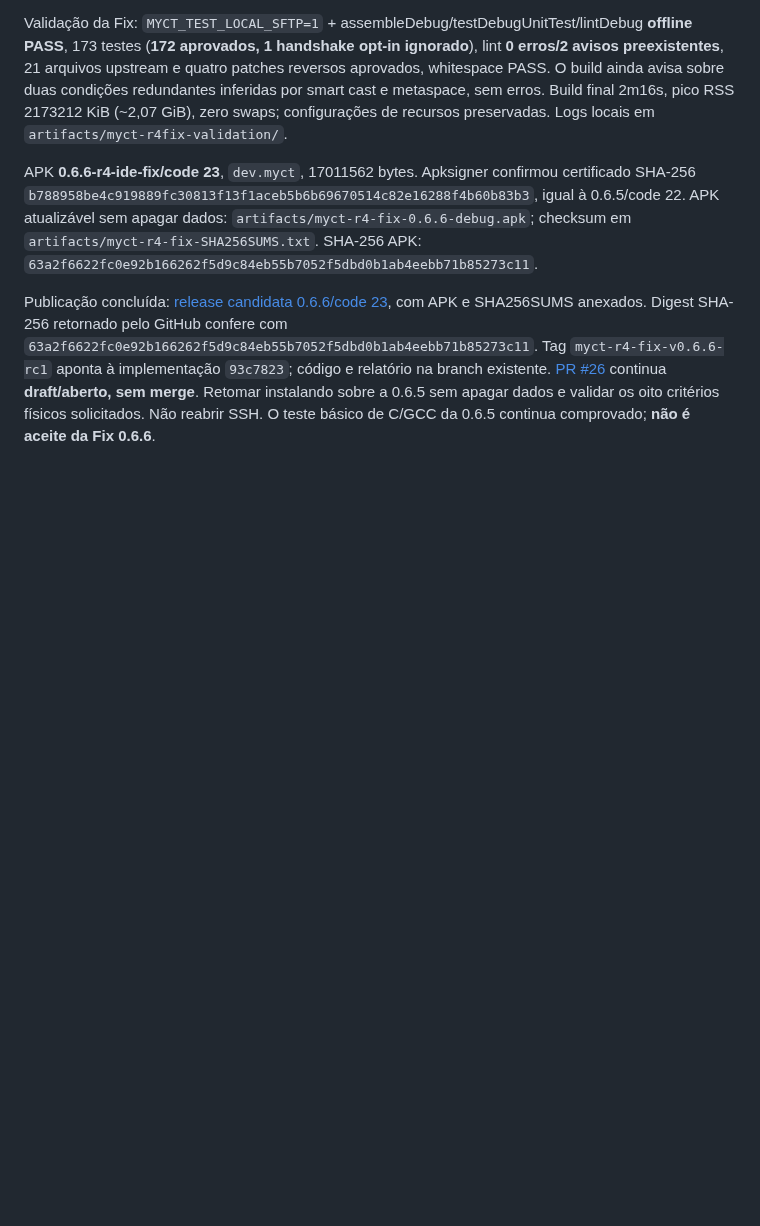
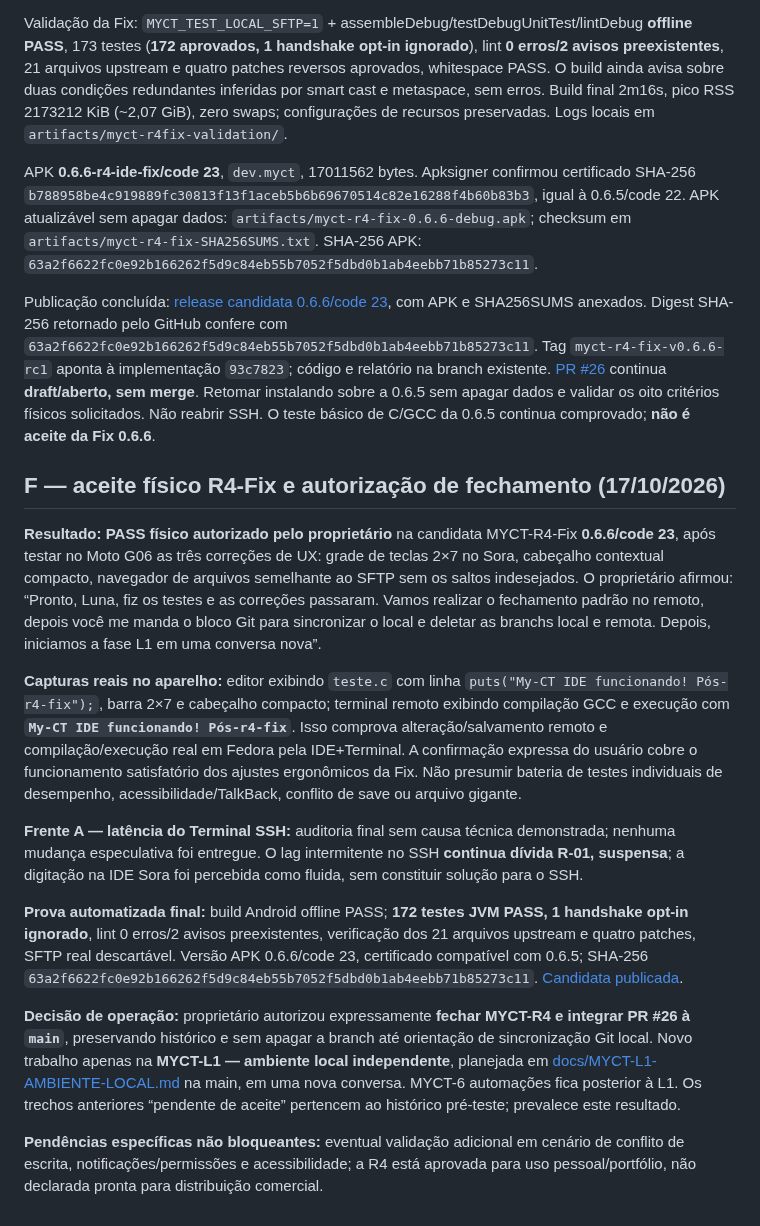
Before and after one commit to Samuel-Francisco-AS/My-CT, a Markdown page: docs/MYCT-R4-TERMINAL-IDE.md, the part around the change. Rendered like a GitHub page; blank space fills up the shorter version.

Commit message:
docs(myct-r4): registrar PASS no Moto e autorização para fechamento

```diff
--- a/docs/MYCT-R4-TERMINAL-IDE.md
+++ b/docs/MYCT-R4-TERMINAL-IDE.md
@@ -245,3 +245,18 @@ na branch existente. [PR #26](https://github.com/Samuel-Francisco-AS/My-CT/pull/
 continua **draft/aberto, sem merge**. Retomar instalando sobre a 0.6.5 sem apagar
 dados e validar os oito critérios físicos solicitados. Não reabrir SSH. O teste
 básico de C/GCC da 0.6.5 continua comprovado; **não é aceite da Fix 0.6.6**.
+
+
+## F — aceite físico R4-Fix e autorização de fechamento (17/10/2026)
+
+**Resultado:** **PASS físico autorizado pelo proprietário** na candidata MYCT-R4-Fix **0.6.6/code 23**, após testar no Moto G06 as três correções de UX: grade de teclas 2×7 no Sora, cabeçalho contextual compacto, navegador de arquivos semelhante ao SFTP sem os saltos indesejados. O proprietário afirmou: “Pronto, Luna, fiz os testes e as correções passaram. Vamos realizar o fechamento padrão no remoto, depois você me manda o bloco Git para sincronizar o local e deletar as branchs local e remota. Depois, iniciamos a fase L1 em uma conversa nova”.
+
+**Capturas reais no aparelho:** editor exibindo `teste.c` com linha `puts("My-CT IDE funcionando! Pós-r4-fix");`, barra 2×7 e cabeçalho compacto; terminal remoto exibindo compilação GCC e execução com **`My-CT IDE funcionando! Pós-r4-fix`**. Isso comprova alteração/salvamento remoto e compilação/execução real em Fedora pela IDE+Terminal. A confirmação expressa do usuário cobre o funcionamento satisfatório dos ajustes ergonômicos da Fix. Não presumir bateria de testes individuais de desempenho, acessibilidade/TalkBack, conflito de save ou arquivo gigante.
+
+**Frente A — latência do Terminal SSH:** auditoria final sem causa técnica demonstrada; nenhuma mudança especulativa foi entregue. O lag intermitente no SSH **continua dívida R-01, suspensa**; a digitação na IDE Sora foi percebida como fluida, sem constituir solução para o SSH.
+
+**Prova automatizada final:** build Android offline PASS; **172 testes JVM PASS, 1 handshake opt-in ignorado**, lint 0 erros/2 avisos preexistentes, verificação dos 21 arquivos upstream e quatro patches, SFTP real descartável. Versão APK 0.6.6/code 23, certificado compatível com 0.6.5; SHA-256 `63a2f6622fc0e92b166262f5d9c84eb55b7052f5dbd0b1ab4eebb71b85273c11`. [Candidata publicada](https://github.com/Samuel-Francisco-AS/My-CT/releases/tag/myct-r4-fix-v0.6.6-rc1).
+
+**Decisão de operação:** proprietário autorizou expressamente **fechar MYCT-R4 e integrar PR #26 à `main`**, preservando histórico e sem apagar a branch até orientação de sincronização Git local. Novo trabalho apenas na **MYCT-L1 — ambiente local independente**, planejada em [docs/MYCT-L1-AMBIENTE-LOCAL.md](MYCT-L1-AMBIENTE-LOCAL.md) na main, em uma nova conversa. MYCT-6 automações fica posterior à L1. Os trechos anteriores “pendente de aceite” pertencem ao histórico pré-teste; prevalece este resultado.
+
+**Pendências específicas não bloqueantes:** eventual validação adicional em cenário de conflito de escrita, notificações/permissões e acessibilidade; a R4 está aprovada para uso pessoal/portfólio, não declarada pronta para distribuição comercial.
```
